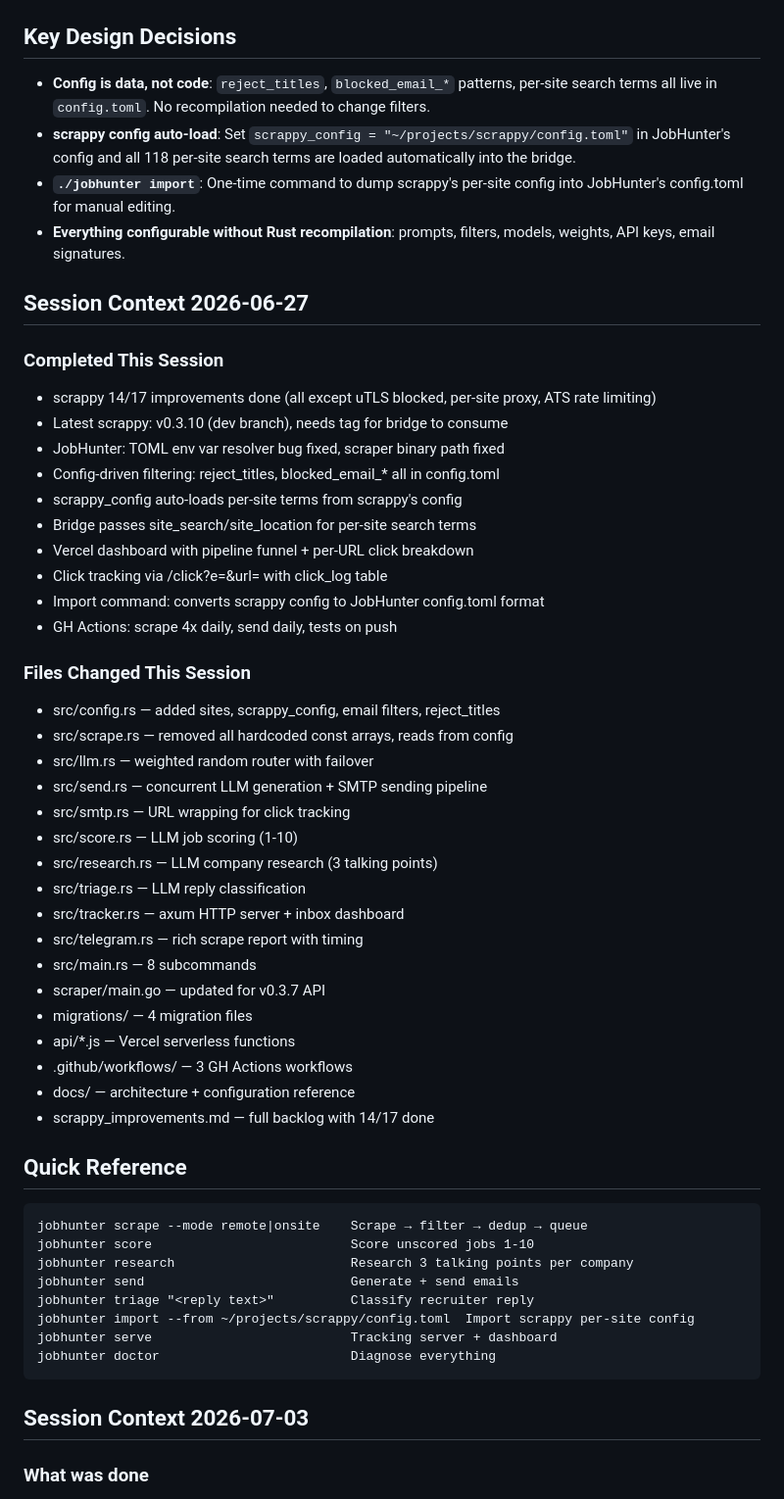
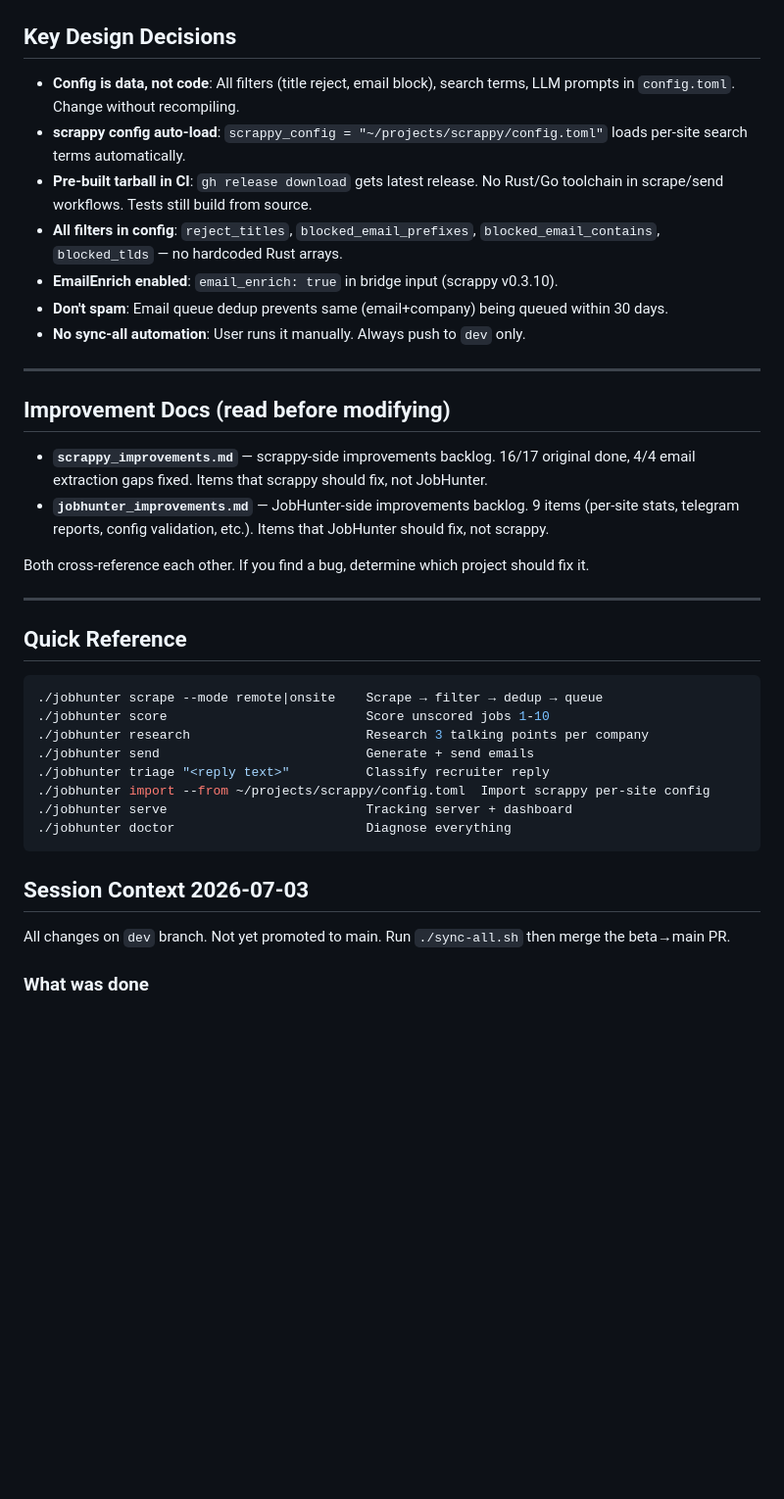
Before and after one commit to arinbalyan/JobHunter, a Markdown page: AGENTS.md, the part around one of its changes. Shown at 98% size. Drawn GitHub-style; blank space fills up the shorter version.

Commit message:
AGENTS.md: comprehensive rewrite for other agents — full context, arch diagram, current state, pending items

````diff
--- a/AGENTS.md
+++ b/AGENTS.md
@@ -84,57 +117,40 @@ scrappy is at `~/projects/scrappy/` (v0.3.5, 141 sites, 49 working). Consumed as
 
 ## Key Design Decisions
 
-- **Config is data, not code**: `reject_titles`, `blocked_email_*` patterns, per-site search terms all live in `config.toml`. No recompilation needed to change filters.
-- **scrappy config auto-load**: Set `scrappy_config = "~/projects/scrappy/config.toml"` in JobHunter's config and all 118 per-site search terms are loaded automatically into the bridge.
-- **`./jobhunter import`**: One-time command to dump scrappy's per-site config into JobHunter's config.toml for manual editing.
-- **Everything configurable without Rust recompilation**: prompts, filters, models, weights, API keys, email signatures.
+- **Config is data, not code**: All filters (title reject, email block), search terms, LLM prompts in `config.toml`. Change without recompiling.
+- **scrappy config auto-load**: `scrappy_config = "~/projects/scrappy/config.toml"` loads per-site search terms automatically.
+- **Pre-built tarball in CI**: `gh release download` gets latest release. No Rust/Go toolchain in scrape/send workflows. Tests still build from source.
+- **All filters in config**: `reject_titles`, `blocked_email_prefixes`, `blocked_email_contains`, `blocked_tlds` — no hardcoded Rust arrays.
+- **EmailEnrich enabled**: `email_enrich: true` in bridge input (scrappy v0.3.10).
+- **Don't spam**: Email queue dedup prevents same (email+company) being queued within 30 days.
+- **No sync-all automation**: User runs it manually. Always push to `dev` only.
 
-## Session Context 2026-06-27
+---
 
-### Completed This Session
-- scrappy 14/17 improvements done (all except uTLS blocked, per-site proxy, ATS rate limiting)
-- Latest scrappy: v0.3.10 (dev branch), needs tag for bridge to consume
-- JobHunter: TOML env var resolver bug fixed, scraper binary path fixed
-- Config-driven filtering: reject_titles, blocked_email_* all in config.toml
-- scrappy_config auto-loads per-site terms from scrappy's config
-- Bridge passes site_search/site_location for per-site search terms
-- Vercel dashboard with pipeline funnel + per-URL click breakdown
-- Click tracking via /click?e=&url= with click_log table
-- Import command: converts scrappy config to JobHunter config.toml format
-- GH Actions: scrape 4x daily, send daily, tests on push
+## Improvement Docs (read before modifying)
 
-### Files Changed This Session
-- src/config.rs — added sites, scrappy_config, email filters, reject_titles
-- src/scrape.rs — removed all hardcoded const arrays, reads from config
-- src/llm.rs — weighted random router with failover
-- src/send.rs — concurrent LLM generation + SMTP sending pipeline
-- src/smtp.rs — URL wrapping for click tracking
-- src/score.rs — LLM job scoring (1-10)
-- src/research.rs — LLM company research (3 talking points)
-- src/triage.rs — LLM reply classification
-- src/tracker.rs — axum HTTP server + inbox dashboard
-- src/telegram.rs — rich scrape report with timing
-- src/main.rs — 8 subcommands
-- scraper/main.go — updated for v0.3.7 API
-- migrations/ — 4 migration files
-- api/*.js — Vercel serverless functions
-- .github/workflows/ — 3 GH Actions workflows
-- docs/ — architecture + configuration reference
-- scrappy_improvements.md — full backlog with 14/17 done
+- **`scrappy_improvements.md`** — scrappy-side improvements backlog. 16/17 original done, 4/4 email extraction gaps fixed. Items that scrappy should fix, not JobHunter.
+- **`jobhunter_improvements.md`** — JobHunter-side improvements backlog. 9 items (per-site stats, telegram reports, config validation, etc.). Items that JobHunter should fix, not scrappy.
+
+Both cross-reference each other. If you find a bug, determine which project should fix it.
+
+---
 
 ## Quick Reference
 
-```
-jobhunter scrape --mode remote|onsite    Scrape → filter → dedup → queue
-jobhunter score                          Score unscored jobs 1-10
-jobhunter research                       Research 3 talking points per company
-jobhunter send                           Generate + send emails
-jobhunter triage "<reply text>"          Classify recruiter reply
-jobhunter import --from ~/projects/scrappy/config.toml  Import scrappy per-site config
-jobhunter serve                          Tracking server + dashboard
-jobhunter doctor                         Diagnose everything
+```bash
+./jobhunter scrape --mode remote|onsite    Scrape → filter → dedup → queue
+./jobhunter score                          Score unscored jobs 1-10
+./jobhunter research                       Research 3 talking points per company
+./jobhunter send                           Generate + send emails
+./jobhunter triage "<reply text>"          Classify recruiter reply
+./jobhunter import --from ~/projects/scrappy/config.toml  Import scrappy per-site config
+./jobhunter serve                          Tracking server + dashboard
+./jobhunter doctor                         Diagnose everything
 ```
 
 ## Session Context 2026-07-03
 
+All changes on `dev` branch. Not yet promoted to main. Run `./sync-all.sh` then merge the beta→main PR.
+
 ### What was done
````
Also changed, not shown: other parts of AGENTS.md (+124 -99 lines).
